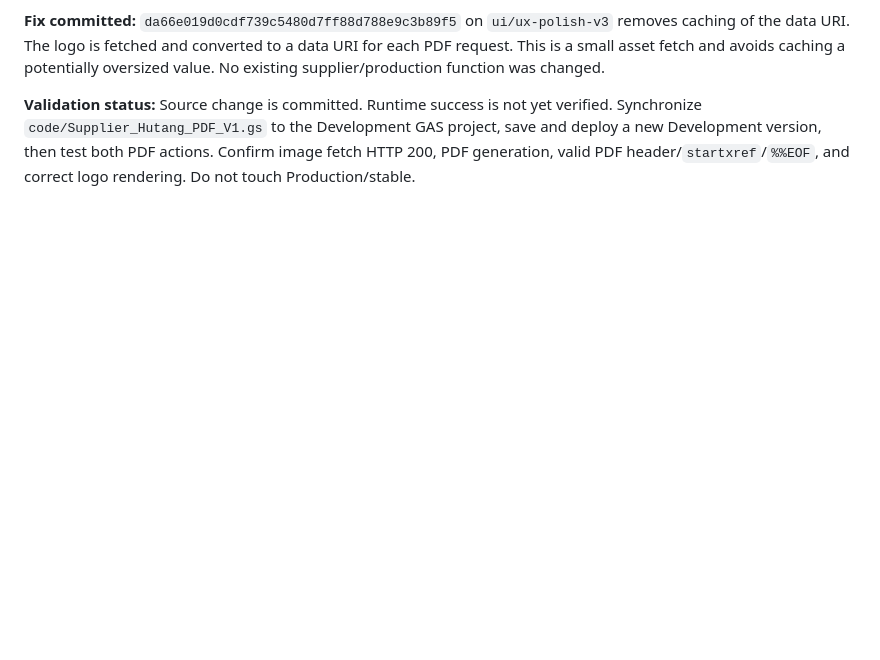
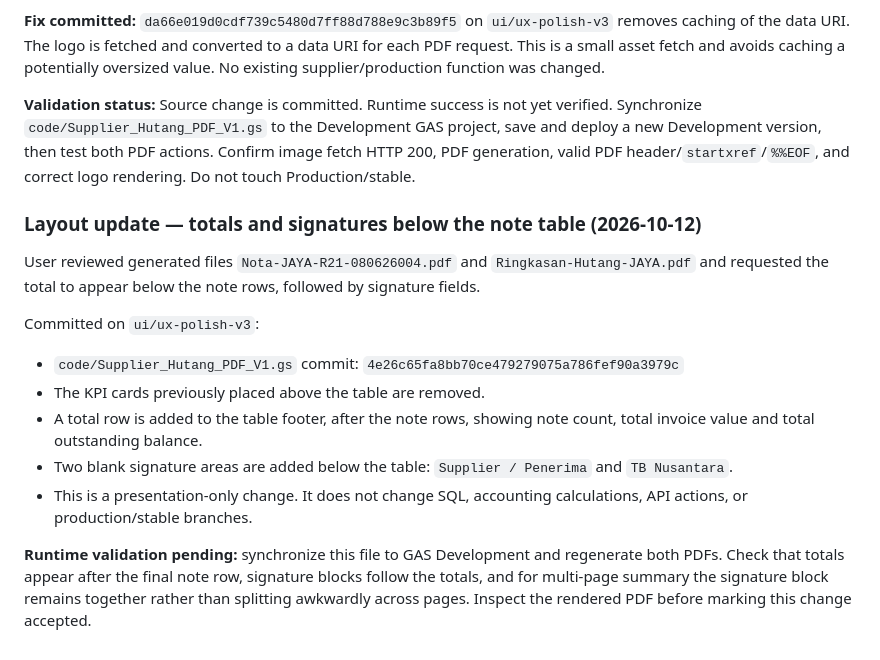
Before and after one commit to klungdingbrag/siddev, a Markdown page: docs/HANDOFF_SUPPLIER_HUTANG_PDF.md, the part around the change. Drawn GitHub-style; blank space fills up the shorter version.

Commit message:
docs: record supplier PDF totals and signature layout

```diff
--- a/docs/HANDOFF_SUPPLIER_HUTANG_PDF.md
+++ b/docs/HANDOFF_SUPPLIER_HUTANG_PDF.md
@@ -292,3 +292,17 @@ The selected logo has now been committed in `assets/img/CV. NUSANTARA BUILDING M
 **Fix committed:** `da66e019d0cdf739c5480d7ff88d788e9c3b89f5` on `ui/ux-polish-v3` removes caching of the data URI. The logo is fetched and converted to a data URI for each PDF request. This is a small asset fetch and avoids caching a potentially oversized value. No existing supplier/production function was changed.
 
 **Validation status:** Source change is committed. Runtime success is not yet verified. Synchronize `code/Supplier_Hutang_PDF_V1.gs` to the Development GAS project, save and deploy a new Development version, then test both PDF actions. Confirm image fetch HTTP 200, PDF generation, valid PDF header/`startxref`/`%%EOF`, and correct logo rendering. Do not touch Production/stable.
+
+
+### Layout update — totals and signatures below the note table (2026-10-12)
+
+User reviewed generated files `Nota-JAYA-R21-080626004.pdf` and `Ringkasan-Hutang-JAYA.pdf` and requested the total to appear below the note rows, followed by signature fields.
+
+Committed on `ui/ux-polish-v3`:
+- `code/Supplier_Hutang_PDF_V1.gs` commit: `4e26c65fa8bb70ce479279075a786fef90a3979c`
+- The KPI cards previously placed above the table are removed.
+- A total row is added to the table footer, after the note rows, showing note count, total invoice value and total outstanding balance.
+- Two blank signature areas are added below the table: `Supplier / Penerima` and `TB Nusantara`.
+- This is a presentation-only change. It does not change SQL, accounting calculations, API actions, or production/stable branches.
+
+**Runtime validation pending:** synchronize this file to GAS Development and regenerate both PDFs. Check that totals appear after the final note row, signature blocks follow the totals, and for multi-page summary the signature block remains together rather than splitting awkwardly across pages. Inspect the rendered PDF before marking this change accepted.
```
